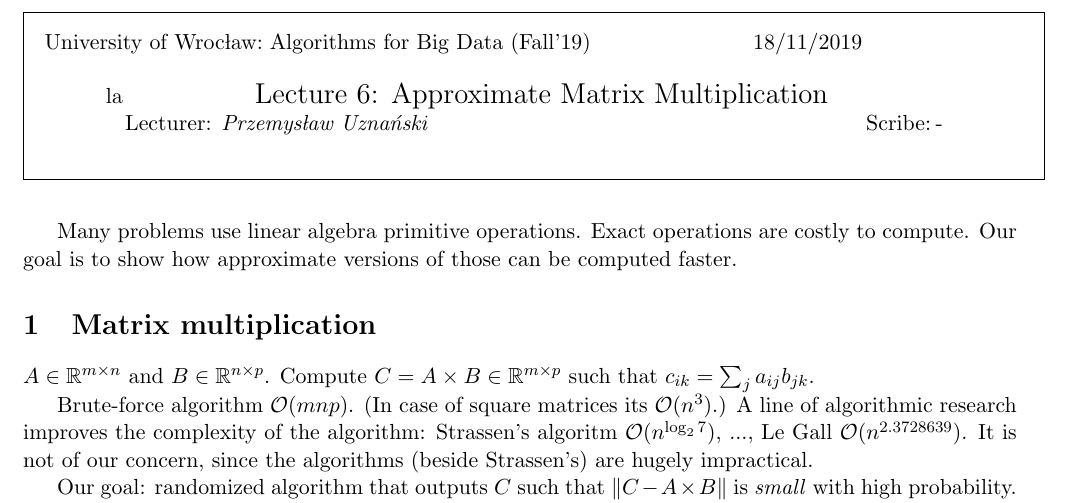
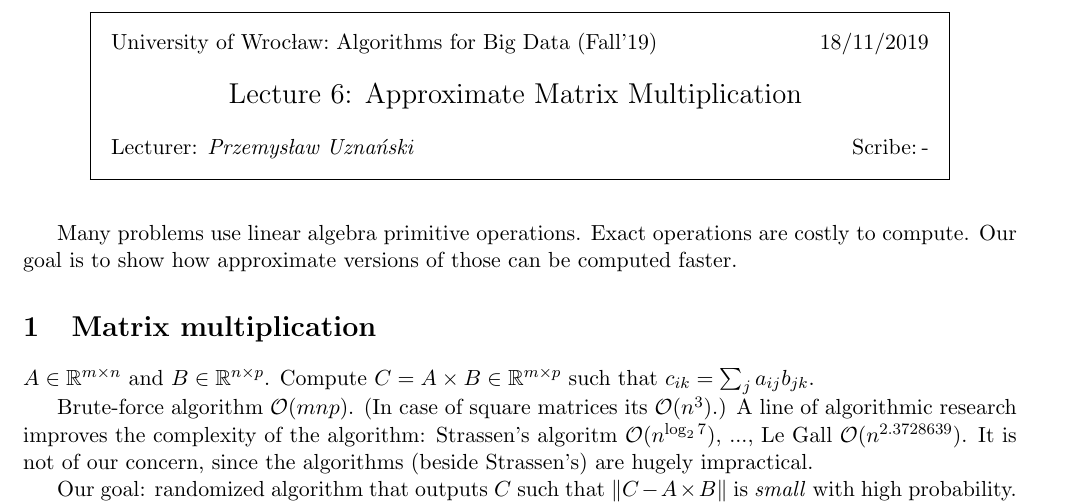
Before and after one commit to izulin/uwrbigdata, a LaTeX document (sources/lecture06.tex): part of page 1 of 6, cut so that both start at the same text. Compiled offline with pdfLaTeX.

Commit message:
revert accidential change

```diff
--- a/sources/lecture06.tex
+++ b/sources/lecture06.tex
@@ -14,7 +14,7 @@
     \vbox{\vspace{0.25cm}
       \hbox to 5.78in { {University of Wrocław:\hspace{0.12cm}Algorithms for
           Big Data (Fall'19)} \hfill #2 }
-      \vspace{0.48cm}la
+      \vspace{0.48cm}
       \hbox to 5.78in { {\Large \hfill #5  \hfill} }
       \vspace{0.42cm}
       \hbox to 5.78in { {#3 \hfill #4} }\vspace{0.25cm}
```
